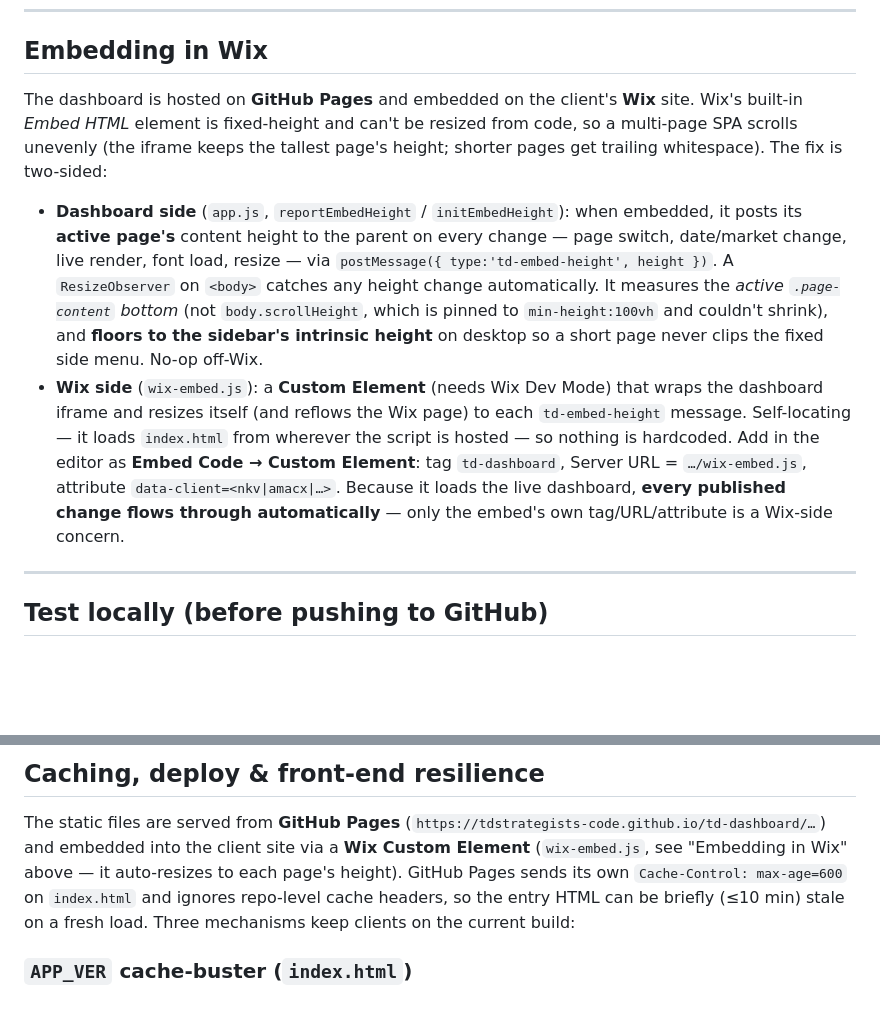
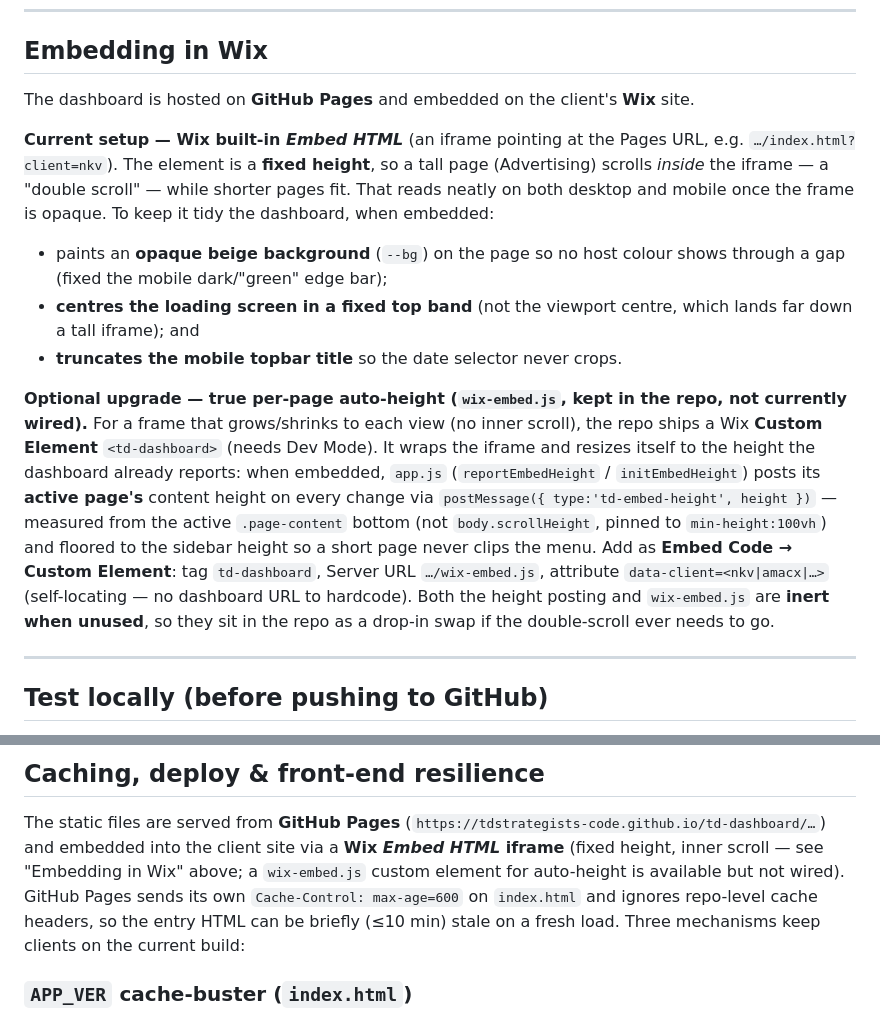
Before and after one commit to TDSTRATEGISTS-CODE/td-dashboard, a Markdown page: README.md, 2 parts joined by grey strips. Rendered like a GitHub page; blank space fills up the shorter version.

Commit message:
README: reflect plain-embed revert + add NKV refresh runbook
- "Embedding in Wix" rewritten: current setup is the built-in Embed HTML iframe
  (fixed height / inner double-scroll, tidy on mobile+desktop with the opaque
  bg + top-band loader + mobile title truncate); wix-embed.js custom element +
  td-embed-height posting documented as an inert optional auto-height upgrade.
- New "Refreshing NKV (hand-baked)" section: what's live via the proxy vs baked
  from MerchantSpring (per-market inventory, stockWarn, per-market Sales-by-Brand
  groups + TACOS, campaignMix colours) and what's sheet-baked.

Co-Authored-By: Claude Opus 4.8 <noreply@anthropic.com>
Claude-Session: https://claude.ai/code/session_0183hEdKyAssrpSahu5WwLhs

```diff
--- a/README.md
+++ b/README.md
@@ -542,22 +572,28 @@ market.)*
 
 ## Embedding in Wix
 
-The dashboard is hosted on **GitHub Pages** and embedded on the client's **Wix** site. Wix's built-in
-*Embed HTML* element is fixed-height and can't be resized from code, so a multi-page SPA scrolls unevenly
-(the iframe keeps the tallest page's height; shorter pages get trailing whitespace). The fix is two-sided:
+The dashboard is hosted on **GitHub Pages** and embedded on the client's **Wix** site.
 
-- **Dashboard side** (`app.js`, `reportEmbedHeight` / `initEmbedHeight`): when embedded, it posts its
-  **active page's** content height to the parent on every change — page switch, date/market change, live
-  render, font load, resize — via `postMessage({ type:'td-embed-height', height })`. A `ResizeObserver` on
-  `<body>` catches any height change automatically. It measures the *active `.page-content` bottom* (not
-  `body.scrollHeight`, which is pinned to `min-height:100vh` and couldn't shrink), and **floors to the
-  sidebar's intrinsic height** on desktop so a short page never clips the fixed side menu. No-op off-Wix.
-- **Wix side** (`wix-embed.js`): a **Custom Element** (needs Wix Dev Mode) that wraps the dashboard iframe
-  and resizes itself (and reflows the Wix page) to each `td-embed-height` message. Self-locating — it loads
-  `index.html` from wherever the script is hosted — so nothing is hardcoded. Add in the editor as
-  **Embed Code → Custom Element**: tag `td-dashboard`, Server URL = `…/wix-embed.js`, attribute
-  `data-client=<nkv|amacx|…>`. Because it loads the live dashboard, **every published change flows through
-  automatically** — only the embed's own tag/URL/attribute is a Wix-side concern.
+**Current setup — Wix built-in *Embed HTML*** (an iframe pointing at the Pages URL, e.g.
+`…/index.html?client=nkv`). The element is a **fixed height**, so a tall page (Advertising) scrolls
+*inside* the iframe — a "double scroll" — while shorter pages fit. That reads neatly on both desktop and
+mobile once the frame is opaque. To keep it tidy the dashboard, when embedded:
+- paints an **opaque beige background** (`--bg`) on the page so no host colour shows through a gap (fixed
+  the mobile dark/"green" edge bar);
+- **centres the loading screen in a fixed top band** (not the viewport centre, which lands far down a tall
+  iframe); and
+- **truncates the mobile topbar title** so the date selector never crops.
+
+**Optional upgrade — true per-page auto-height (`wix-embed.js`, kept in the repo, not currently wired).**
+For a frame that grows/shrinks to each view (no inner scroll), the repo ships a Wix **Custom Element**
+`<td-dashboard>` (needs Dev Mode). It wraps the iframe and resizes itself to the height the dashboard
+already reports: when embedded, `app.js` (`reportEmbedHeight` / `initEmbedHeight`) posts its **active page's**
+content height on every change via `postMessage({ type:'td-embed-height', height })` — measured from the
+active `.page-content` bottom (not `body.scrollHeight`, pinned to `min-height:100vh`) and floored to the
+sidebar height so a short page never clips the menu. Add as **Embed Code → Custom Element**: tag
+`td-dashboard`, Server URL `…/wix-embed.js`, attribute `data-client=<nkv|amacx|…>` (self-locating — no
+dashboard URL to hardcode). Both the height posting and `wix-embed.js` are **inert when unused**, so they
+sit in the repo as a drop-in swap if the double-scroll ever needs to go.
 
 ---
 
@@ -598,8 +634,9 @@ config.js + data.js  ──►  app.js boot:
 ## Caching, deploy & front-end resilience
 
 The static files are served from **GitHub Pages** (`https://tdstrategists-code.github.io/td-dashboard/…`)
-and embedded into the client site via a **Wix Custom Element** (`wix-embed.js`, see "Embedding in Wix"
-above — it auto-resizes to each page's height). GitHub Pages sends its own
+and embedded into the client site via a **Wix *Embed HTML* iframe** (fixed height, inner scroll — see
+"Embedding in Wix" above; a `wix-embed.js` custom element for auto-height is available but not wired).
+GitHub Pages sends its own
 `Cache-Control: max-age=600` on `index.html` and ignores repo-level cache headers, so the entry HTML can
 be briefly (≤10 min) stale on a fresh load. Three mechanisms keep clients on the current build:
 
```
Also changed, not shown: other parts of README.md (+30 -0 lines).
